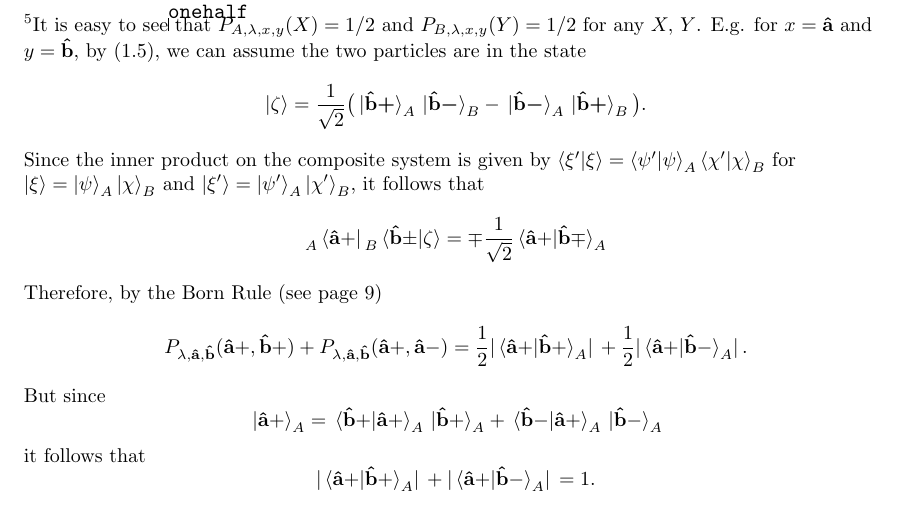
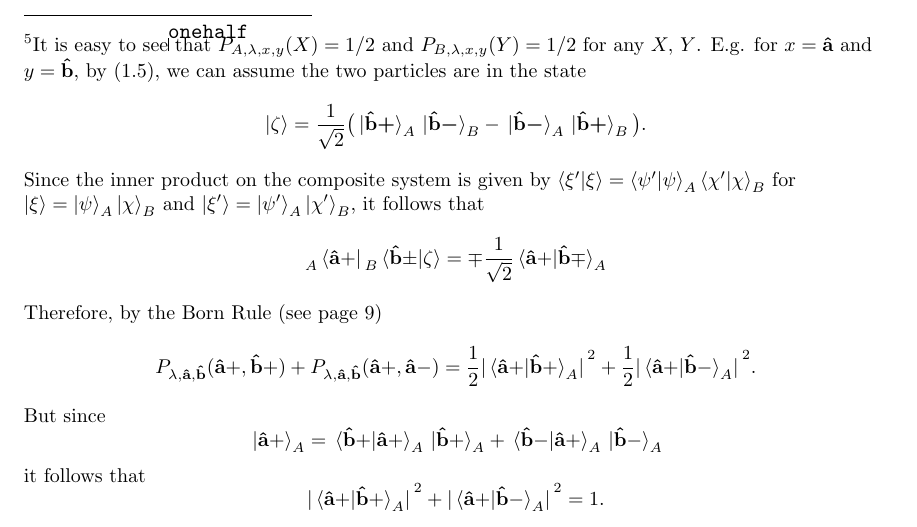
Before and after one commit to rwv1001/quantumphysics, a LaTeX thesis (PhilosophyOfPhysicsDissertation.tex, which reads Chapter02/OIvsPI.tex): part of page 70 of 121, cut so that both start at the same text. Compiled offline with pdfLaTeX.

Commit message:
abssquared

```diff
--- a/Chapter02/OIvsPI.tex
+++ b/Chapter02/OIvsPI.tex
@@ -23,11 +23,11 @@ $$\ket{\zeta}=\frac{1}{\sqrt{2}}\big(\ket*{\uvbp{b}}_A\ket*{\uvbm{b}}_B-\ket*{\u
 Since the inner product on the composite system is given by  $\ip{\xi'}{\xi}=\ip{\psi'}{\psi}_A\ip{\chi'}{\chi}_B$ for $\ket{\xi}=\ket{\psi}_A\ket{\chi}_B$ and $\ket{\xi'}=\ket{\psi'}_A\ket{\chi'}_B$, it follows that
 $$\prescript{}{A}{ \bra*{\vb{\hat{a}+}}}\prescript{}{B}{\ip*{\vb{\hat{b}\pm}}{\zeta}}=\mp\frac{1}{\sqrt{2}}\ip*{\vb{\hat{a}+}}{\vb{\hat{b}\mp}}_A$$
 Therefore, by the Born Rule (see page \pageref{bornrule})
-$$P_{\lambda,\vb{\hat{a}},\vb{\hat{b}}}(\vb{\hat{a}+}, \vb{\hat{b}+})+P_{\lambda,\vb{\hat{a}},\vb{\hat{b}}}(\vb{\hat{a}+}, \vb{\hat{a}-})=\frac{1}{2}\abs*{\ip*{\vb{\hat{a}+}}{\vb{\hat{b}+}}_A}+\frac{1}{2}\abs*{\ip*{\vb{\hat{a}+}}{\vb{\hat{b}-}}_A}.$$
+$$P_{\lambda,\vb{\hat{a}},\vb{\hat{b}}}(\vb{\hat{a}+}, \vb{\hat{b}+})+P_{\lambda,\vb{\hat{a}},\vb{\hat{b}}}(\vb{\hat{a}+}, \vb{\hat{a}-})=\frac{1}{2}\abs*{\ip*{\vb{\hat{a}+}}{\vb{\hat{b}+}}_A}^2+\frac{1}{2}\abs*{\ip*{\vb{\hat{a}+}}{\vb{\hat{b}-}}_A}^2.$$
 But since
 $$\ket*{\vb{\hat{a}+}}_A=\ip*{\vb{\hat{b}+}}{\vb{\hat{a}+}}_A\ket*{\vb{\hat{b}+}}_A+\ip*{\vb{\hat{b}-}}{\vb{\hat{a}+}}_A\ket*{\vb{\hat{b}-}}_A$$
 it follows that
-$$\abs*{\ip*{\vb{\hat{a}+}}{\vb{\hat{b}+}}_A}+\abs*{\ip*{\vb{\hat{a}+}}{\vb{\hat{b}-}}_A} =1. $$
+$$\abs*{\ip*{\vb{\hat{a}+}}{\vb{\hat{b}+}}_A}^2+\abs*{\ip*{\vb{\hat{a}+}}{\vb{\hat{b}-}}_A}^2 =1. $$
 Therefore
 $$P_{\lambda,\vb{\hat{a}},\vb{\hat{b}}}(\vb{\hat{a}+}, \vb{\hat{b}+})+P_{\lambda,x,y}(\vb{\hat{a}+}, \vb{\hat{b}-})=\frac{1}{2}.$$
  } In other models, however, it's possible that such independence does not hold. So to distinguish between such possibilities, we say a model satisfies \textbf{Parameter Independence} (PI) if and only if $P_{A,\lambda,x,y}(X)$ is independent of $y$ and $P_{B,\lambda,x,y}(Y)$ is independent of $x$. In other words, PI holds if and only if (\ref{PIone}) and (\ref{PItwo}) hold for all $\lambda,$ $x,$ $y,$, $X,$ and $Y$.
```
Also changed, not shown: 1 other file.
